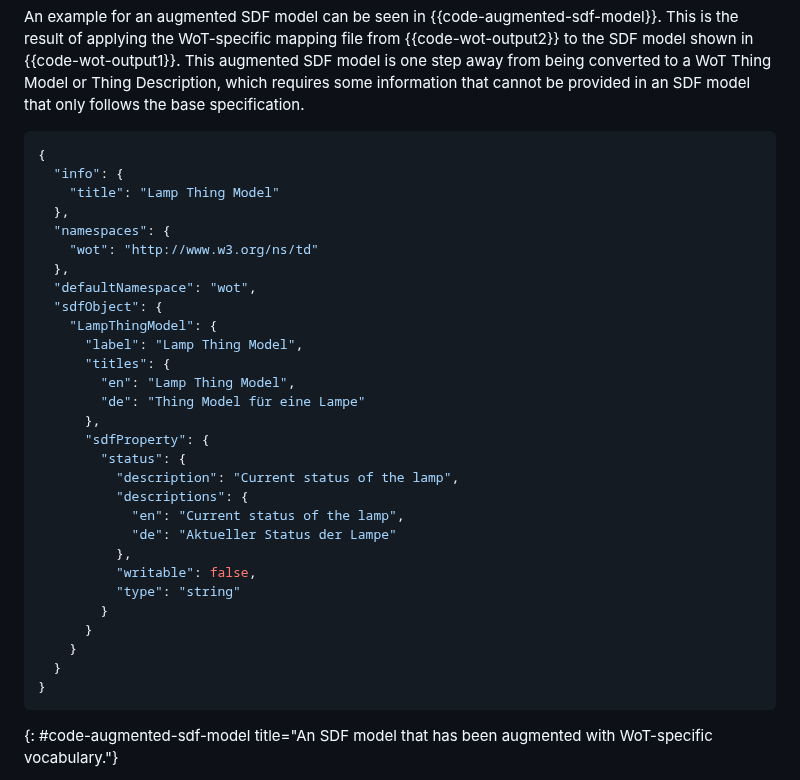
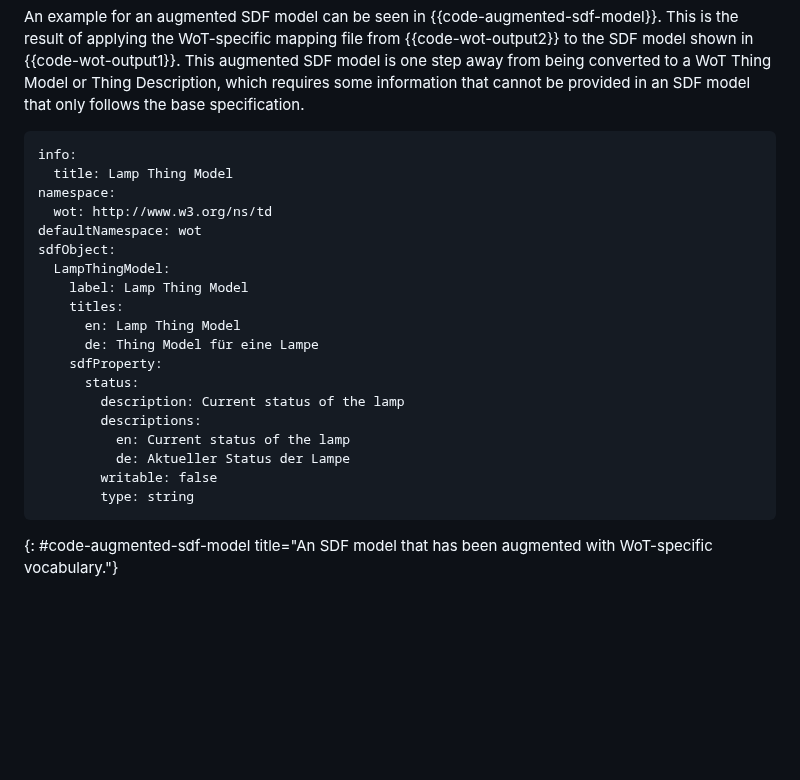
Before and after one commit to cabo/sdf-mapping, a Markdown page: draft-bormann-asdf-sdf-mapping.md, the part around the change. Rendered like a GitHub page; blank space fills up the shorter version.

Commit message:
Replace JSON with JSON-from-YAML

```diff
--- a/draft-bormann-asdf-sdf-mapping.md
+++ b/draft-bormann-asdf-sdf-mapping.md
@@ -291,36 +291,26 @@ This augmented SDF model is one step away from being converted to a WoT Thing Mo
 which requires some information that cannot be provided in an SDF model that only follows the base specification.
 
 <!-- TODO: Prefix WoT-specific qualities with wot:? -->
-~~~json
-{
-  "info": {
-    "title": "Lamp Thing Model"
-  },
-  "namespaces": {
-    "wot": "http://www.w3.org/ns/td"
-  },
-  "defaultNamespace": "wot",
-  "sdfObject": {
-    "LampThingModel": {
-      "label": "Lamp Thing Model",
-      "titles": {
-        "en": "Lamp Thing Model",
-        "de": "Thing Model für eine Lampe"
-      },
-      "sdfProperty": {
-        "status": {
-          "description": "Current status of the lamp",
-          "descriptions": {
-            "en": "Current status of the lamp",
-            "de": "Aktueller Status der Lampe"
-          },
-          "writable": false,
-          "type": "string"
-        }
-      }
-    }
-  }
-}
+~~~json-from-yaml
+info:
+  title: Lamp Thing Model
+namespace:
+  wot: http://www.w3.org/ns/td
+defaultNamespace: wot
+sdfObject:
+  LampThingModel:
+    label: Lamp Thing Model
+    titles:
+      en: Lamp Thing Model
+      de: Thing Model für eine Lampe
+    sdfProperty:
+      status:
+        description: Current status of the lamp
+        descriptions:
+          en: Current status of the lamp
+          de: Aktueller Status der Lampe
+        writable: false
+        type: string
 ~~~
 {: #code-augmented-sdf-model title="An SDF model that has been augmented with WoT-specific vocabulary."}
 
```
